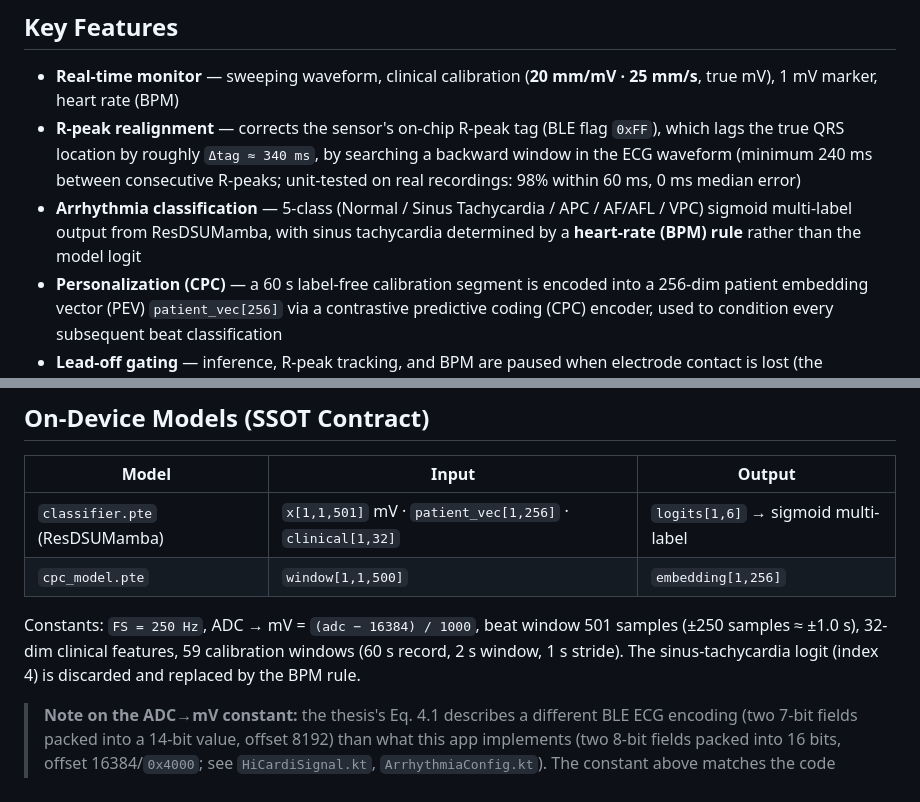
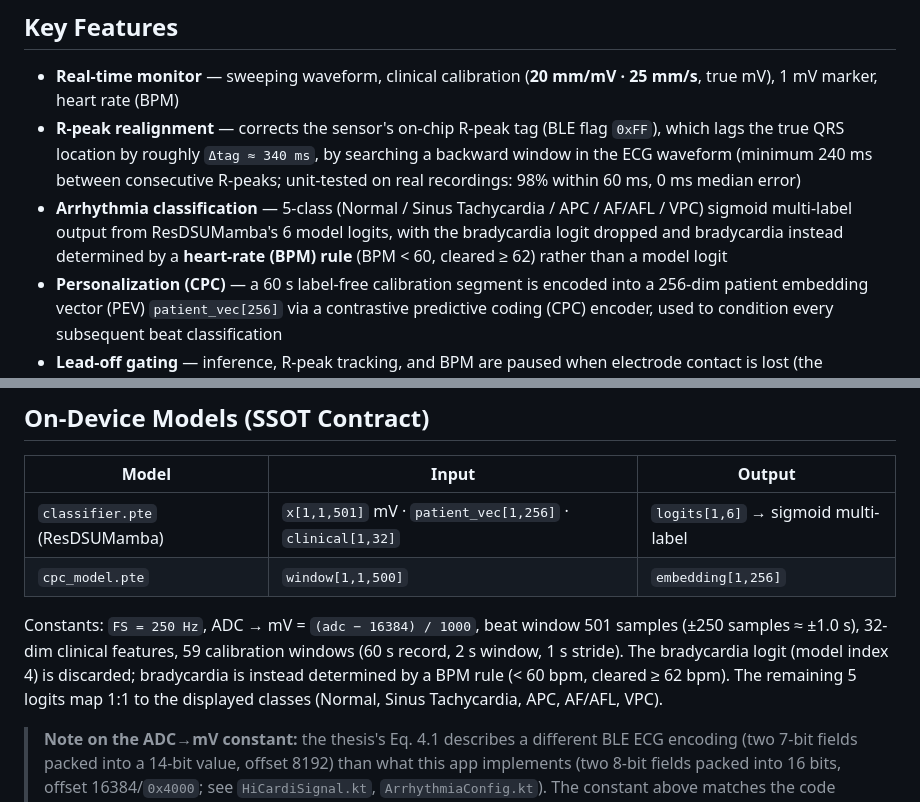
Before and after one commit to h4xryu/ECG-Realtime-monitor, a Markdown page: README.md, 2 parts joined by grey strips. Rendered like a GitHub page.

Commit message:
Fix README: BPM rule determines bradycardia, not sinus tachycardia
ArrhythmiaConfig.kt (BRADY_LOGIT_INDEX, BRADYCARDIA_BPM_MAX/CLEAR_BPM)
shows the model's 6th logit is bradycardia, which gets dropped and
replaced by a BPM rule; Sinus_Tachy is one of the 5 displayed classes
predicted directly by the model. The README previously had this backwards.

```diff
--- a/README.md
+++ b/README.md
@@ -26,8 +26,9 @@ February 2027).
   window in the ECG waveform (minimum 240 ms between consecutive R-peaks; unit-tested on
   real recordings: 98% within 60 ms, 0 ms median error)
 - **Arrhythmia classification** — 5-class (Normal / Sinus Tachycardia / APC / AF/AFL / VPC)
-  sigmoid multi-label output from ResDSUMamba, with sinus tachycardia determined by a
-  **heart-rate (BPM) rule** rather than the model logit
+  sigmoid multi-label output from ResDSUMamba's 6 model logits, with the bradycardia logit
+  dropped and bradycardia instead determined by a **heart-rate (BPM) rule**
+  (BPM < 60, cleared ≥ 62) rather than a model logit
 - **Personalization (CPC)** — a 60 s label-free calibration segment is encoded into a
   256-dim patient embedding vector (PEV) `patient_vec[256]` via a contrastive
   predictive coding (CPC) encoder, used to condition every subsequent beat classification
@@ -94,8 +95,9 @@ Set the SDK path in `local.properties` (git-ignored). The ExecuTorch runtime is
 
 Constants: `FS = 250 Hz`, ADC → mV = `(adc − 16384) / 1000`, beat window 501 samples
 (±250 samples ≈ ±1.0 s), 32-dim clinical features, 59 calibration windows (60 s record,
-2 s window, 1 s stride). The sinus-tachycardia logit (index 4) is discarded and replaced
-by the BPM rule.
+2 s window, 1 s stride). The bradycardia logit (model index 4) is discarded; bradycardia
+is instead determined by a BPM rule (< 60 bpm, cleared ≥ 62 bpm). The remaining 5 logits
+map 1:1 to the displayed classes (Normal, Sinus Tachycardia, APC, AF/AFL, VPC).
 
 > **Note on the ADC→mV constant:** the thesis's Eq. 4.1 describes a different BLE ECG
 > encoding (two 7-bit fields packed into a 14-bit value, offset 8192) than what this app
```
